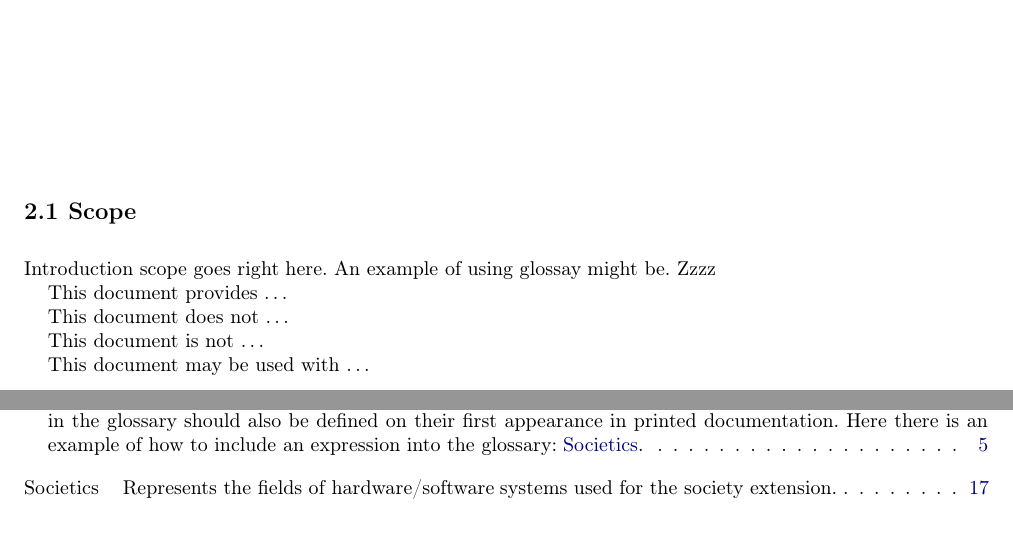
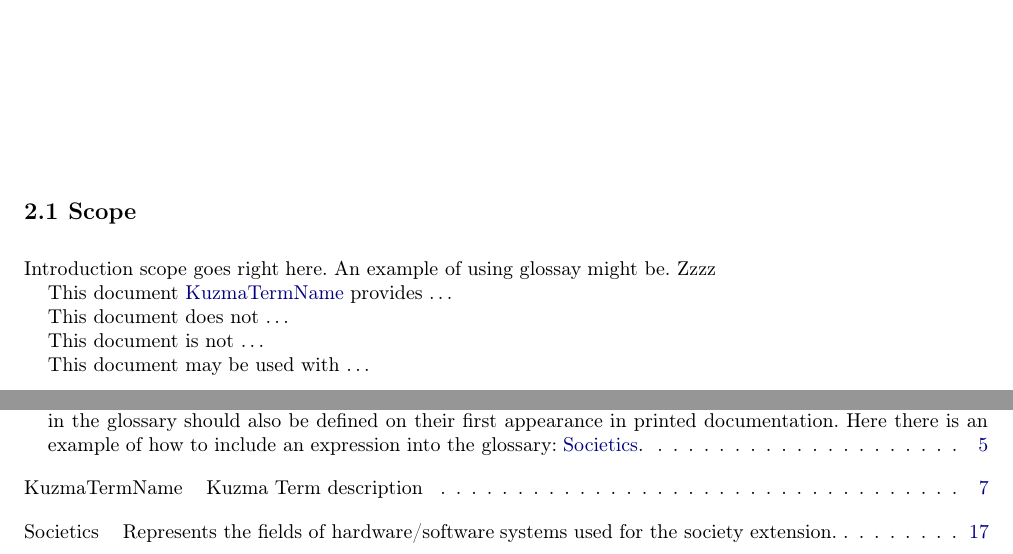
Before and after one commit to techkuz/INPLS-SED-2017-g06, a LaTeX document (lu.uni.lassy.excalibur.group06.usermanual.report/user-manual.tex, which reads lu.uni.lassy.excalibur.group06.usermanual.report/doc/glossary/glossary.tex): two parts of pages 7 and 17 of 19, joined at a grey line, cut so that both start at the same text. The pictures show the PDF file lu.uni.lassy.excalibur.group06.usermanual.report/user-manual.pdf that the author committed with the source.

Commit message:
Add test glossary note, finish exercises on UM

```diff
--- a/lu.uni.lassy.excalibur.group06.usermanual.report/doc/glossary/glossary.tex
+++ b/lu.uni.lassy.excalibur.group06.usermanual.report/doc/glossary/glossary.tex
@@ -122,6 +122,11 @@ sent by an actor belonging to the environment.}, plural={system operations},
 symbol={\msrglsstyle{system operation}}
 }
 
+\newglossaryentry{KuzmaTerm}
+{name={KuzmaTermName},
+description={Kuzma Term description},
+symbol={\msrglsstyle{KuzmaTerm}}
+}
 
 \newglossaryentry{societics}
 {name={Societics},
```
Also changed, not shown: lu.uni.lassy.excalibur.group06.usermanual.report/doc/introduction/introduction.tex (+2 -1 lines), lu.uni.lassy.excalibur.group06.usermanual.report/user-manual.pdf, 4 other files.
